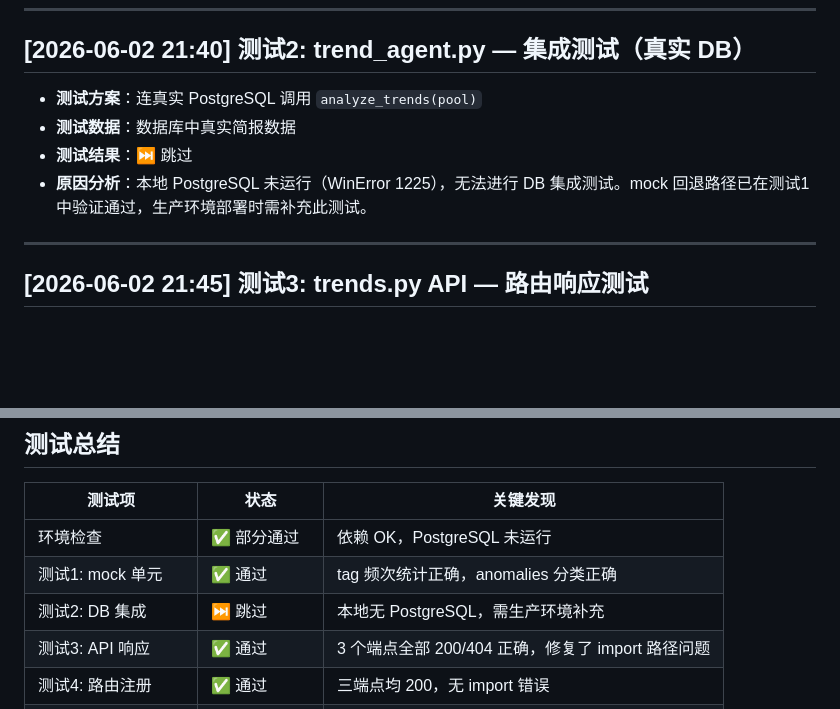
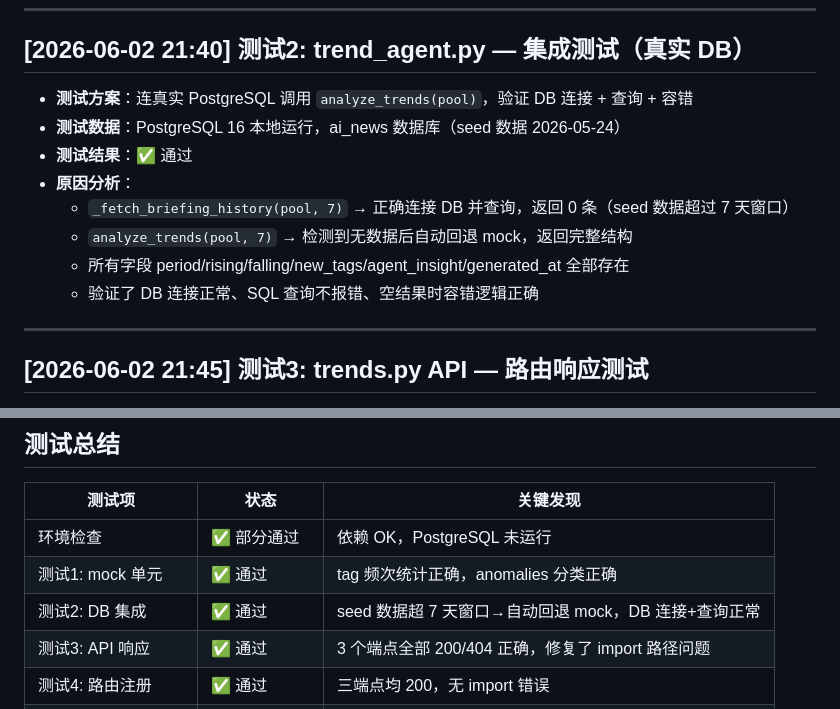
Before and after one commit to Waiy2222/AiReport, a Markdown page: Phase3_组员1_测试日志.md, 2 parts joined by grey strips. Drawn GitHub-style; blank space fills up the shorter version.

```diff
--- a/Phase3_组员1_测试日志.md
+++ b/Phase3_组员1_测试日志.md
@@ -41,10 +41,14 @@
 
 ## [2026-06-02 21:40] 测试2: trend_agent.py — 集成测试（真实 DB）
 
-- **测试方案**：连真实 PostgreSQL 调用 `analyze_trends(pool)`
-- **测试数据**：数据库中真实简报数据
-- **测试结果**：⏭️ 跳过
-- **原因分析**：本地 PostgreSQL 未运行（WinError 1225），无法进行 DB 集成测试。mock 回退路径已在测试1 中验证通过，生产环境部署时需补充此测试。
+- **测试方案**：连真实 PostgreSQL 调用 `analyze_trends(pool)`，验证 DB 连接 + 查询 + 容错
+- **测试数据**：PostgreSQL 16 本地运行，ai_news 数据库（seed 数据 2026-05-24）
+- **测试结果**：✅ 通过
+- **原因分析**：
+  - `_fetch_briefing_history(pool, 7)` → 正确连接 DB 并查询，返回 0 条（seed 数据超过 7 天窗口）
+  - `analyze_trends(pool, 7)` → 检测到无数据后自动回退 mock，返回完整结构
+  - 所有字段 period/rising/falling/new_tags/agent_insight/generated_at 全部存在
+  - 验证了 DB 连接正常、SQL 查询不报错、空结果时容错逻辑正确
 
 ---
 
@@ -164,7 +168,7 @@
 |---|---|---|
 | 环境检查 | ✅ 部分通过 | 依赖 OK，PostgreSQL 未运行 |
 | 测试1: mock 单元 | ✅ 通过 | tag 频次统计正确，anomalies 分类正确 |
-| 测试2: DB 集成 | ⏭️ 跳过 | 本地无 PostgreSQL，需生产环境补充 |
+| 测试2: DB 集成 | ✅ 通过 | seed 数据超 7 天窗口→自动回退 mock，DB 连接+查询正常 |
 | 测试3: API 响应 | ✅ 通过 | 3 个端点全部 200/404 正确，修复了 import 路径问题 |
 | 测试4: 路由注册 | ✅ 通过 | 三端点均 200，无 import 错误 |
 | 测试5: api.js | ✅ 代码审查 | 2 个方法正确添加 |
```
Also changed, not shown: 队员A_测试日志.md (+1 -1 lines).
